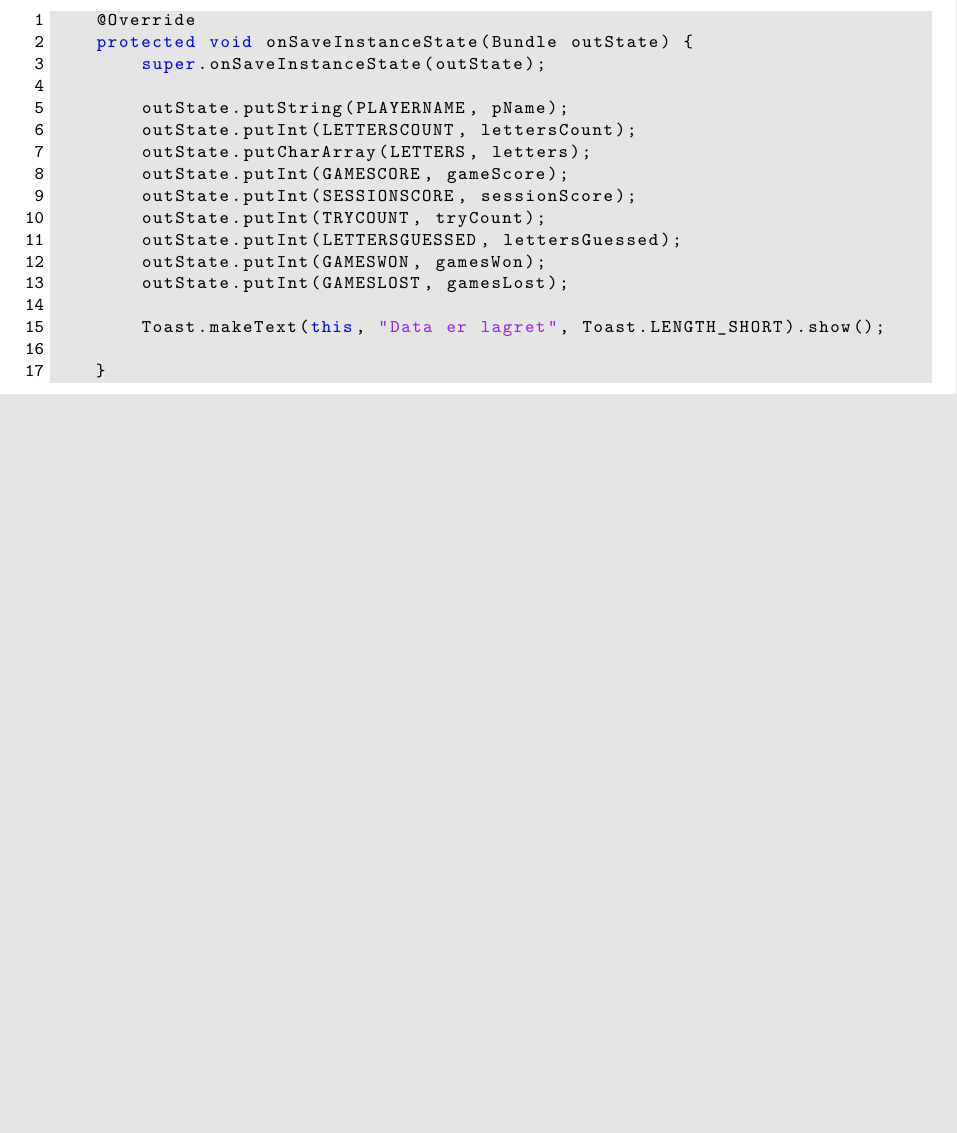
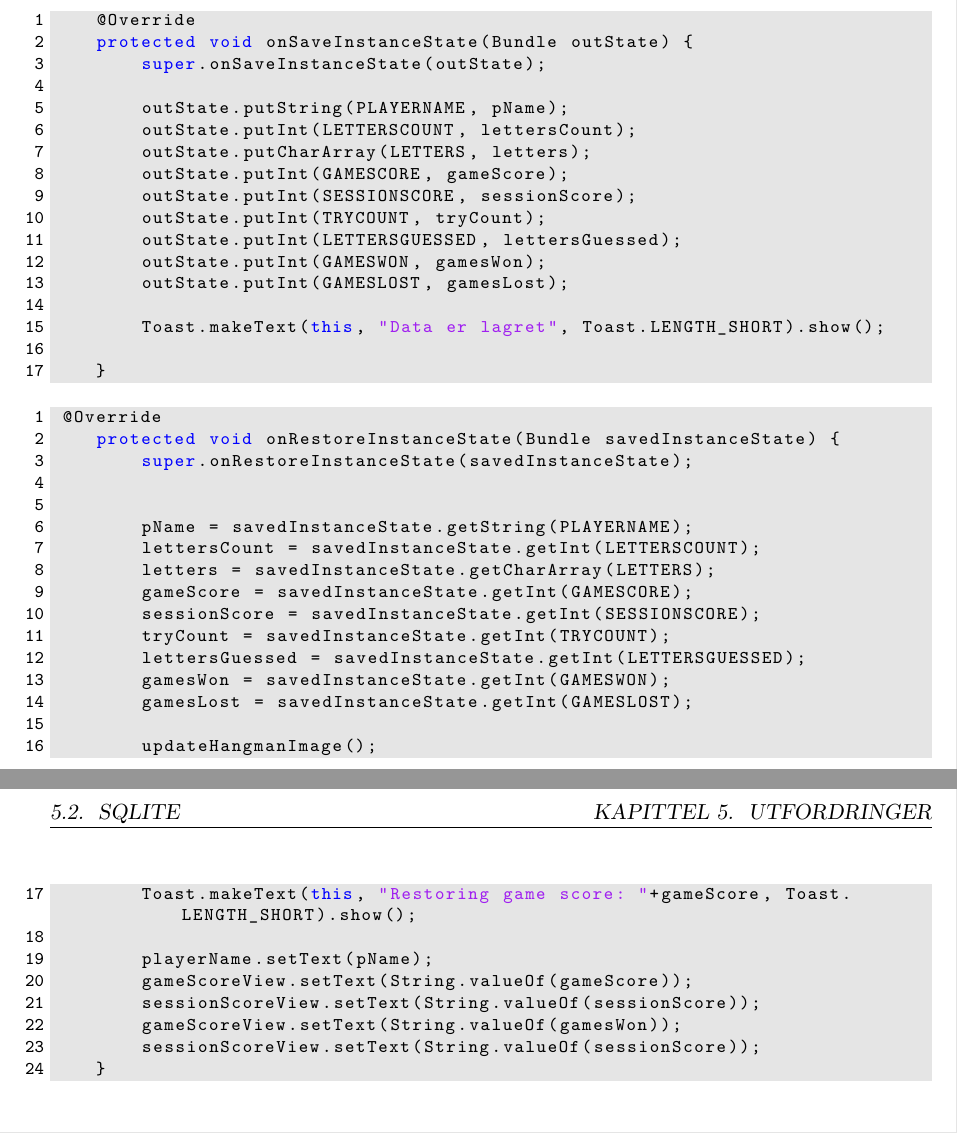
Before and after one commit to ldlarsed/Birthday-O-Matic, a LaTeX document (Obliger/Mappe1/Dokumentasjon/report.tex, which reads Obliger/Mappe1/Dokumentasjon/tex/chapters.tex): part of page 10 of 12 before the commit and two parts of pages 10 and 11 of 13 after it, the two joined at a grey line, cut so that both start at the same text, the shorter picture padded with empty space. Compiled offline with pdfLaTeX.

Commit message:
Rotasjon av spill fungerer med noen mindre bugs

```diff
--- a/Obliger/Mappe1/Dokumentasjon/tex/chapters.tex
+++ b/Obliger/Mappe1/Dokumentasjon/tex/chapters.tex
@@ -42,4 +42,31 @@ Her skal man forklare forskjellen mellom å lagre status av skjermen på den gam
     }
 \end{lstlisting}
 
+\begin{lstlisting}
+ @Override
+    protected void onRestoreInstanceState(Bundle savedInstanceState) {
+        super.onRestoreInstanceState(savedInstanceState);
+
+
+        pName = savedInstanceState.getString(PLAYERNAME);
+        lettersCount = savedInstanceState.getInt(LETTERSCOUNT);
+        letters = savedInstanceState.getCharArray(LETTERS);
+        gameScore = savedInstanceState.getInt(GAMESCORE);
+        sessionScore = savedInstanceState.getInt(SESSIONSCORE);
+        tryCount = savedInstanceState.getInt(TRYCOUNT);
+        lettersGuessed = savedInstanceState.getInt(LETTERSGUESSED);
+        gamesWon = savedInstanceState.getInt(GAMESWON);
+        gamesLost = savedInstanceState.getInt(GAMESLOST);
+
+        updateHangmanImage();
+        Toast.makeText(this, "Restoring game score: "+gameScore, Toast.LENGTH_SHORT).show();
+
+        playerName.setText(pName);
+        gameScoreView.setText(String.valueOf(gameScore));
+        sessionScoreView.setText(String.valueOf(sessionScore));
+        gameScoreView.setText(String.valueOf(gamesWon));
+        sessionScoreView.setText(String.valueOf(sessionScore));
+    }
+\end{lstlisting}
+
 \section{SQLite}
```
Also changed, not shown: 1 other file.
